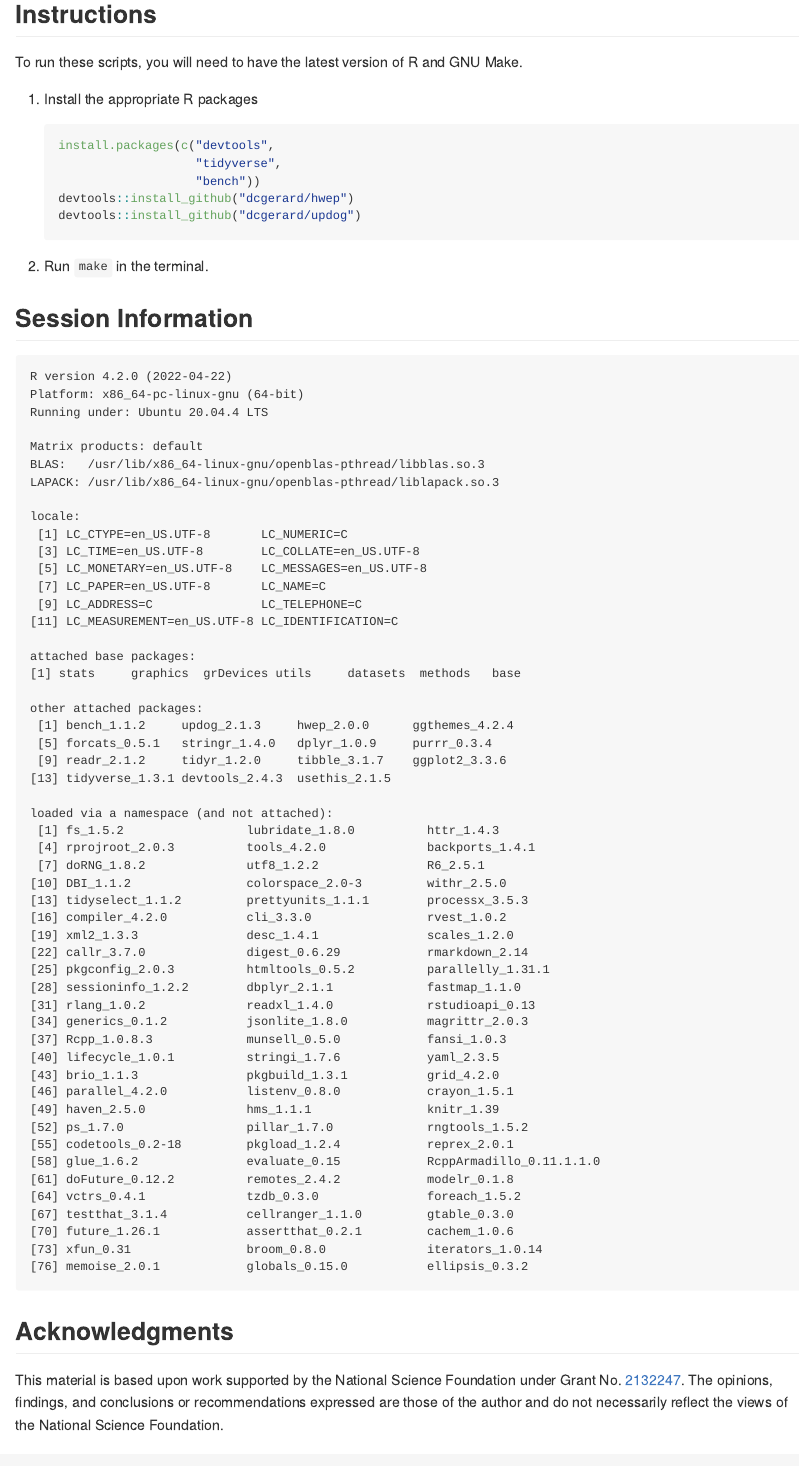
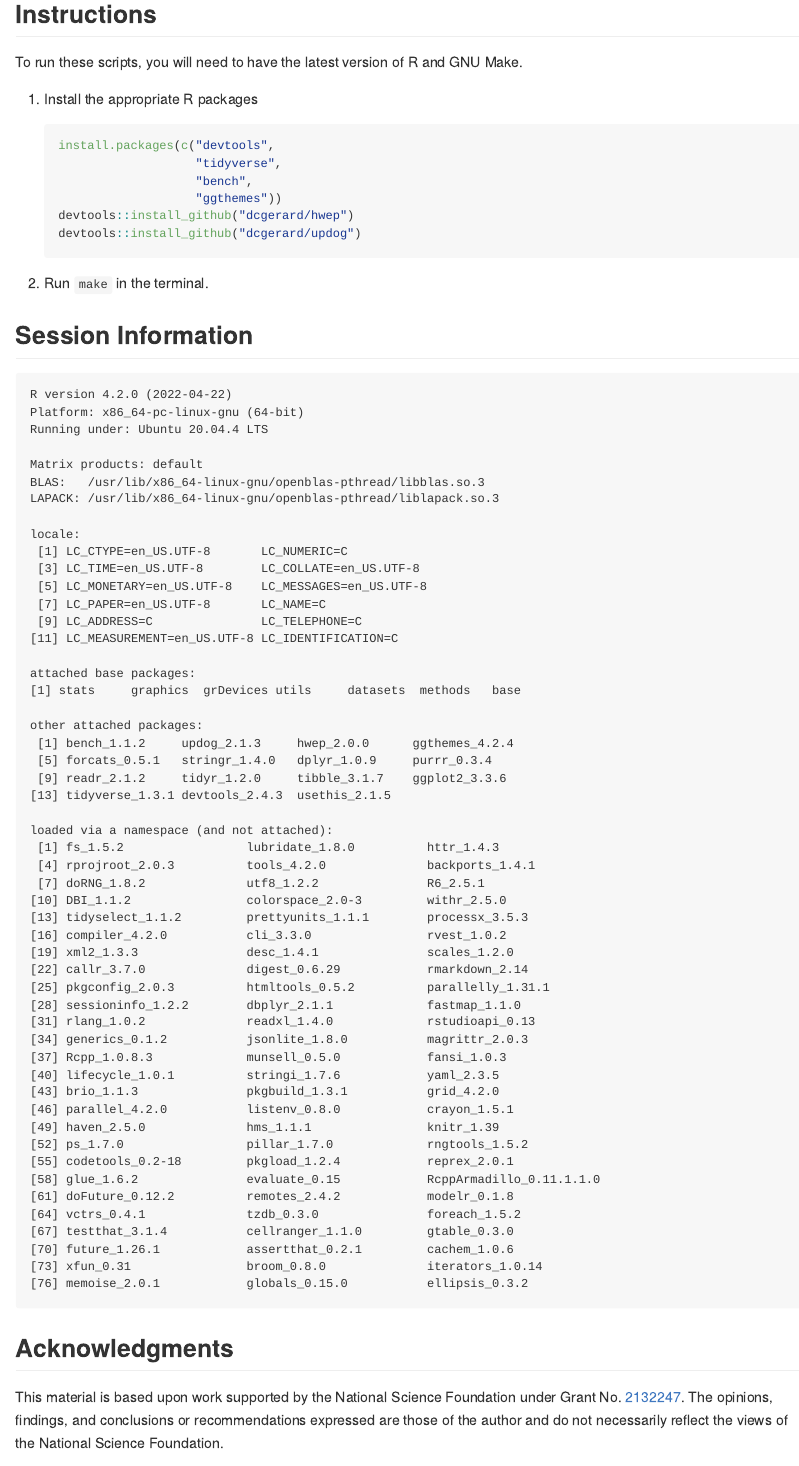
Before and after one commit to dcgerard/rmbayes_sims, an R Markdown document (README.Rmd): the page in a window 1100 px wide, from 160 px down. The pictures show the output file README.md that the author committed with the source, drawn offline in the style of GitHub; badge pictures from the web are left out.

Commit message:
Add ggthemes to list of required packages

````diff
--- a/README.Rmd
+++ b/README.Rmd
@@ -29,7 +29,8 @@ To run these scripts, you will need to have the latest version of R and GNU Make
     ```{r, eval = FALSE}
     install.packages(c("devtools",
                        "tidyverse",
-                       "bench"))
+                       "bench",
+                       "ggthemes"))
     devtools::install_github("dcgerard/hwep")
     devtools::install_github("dcgerard/updog")
     ```
````
Also changed, not shown: README.md.
